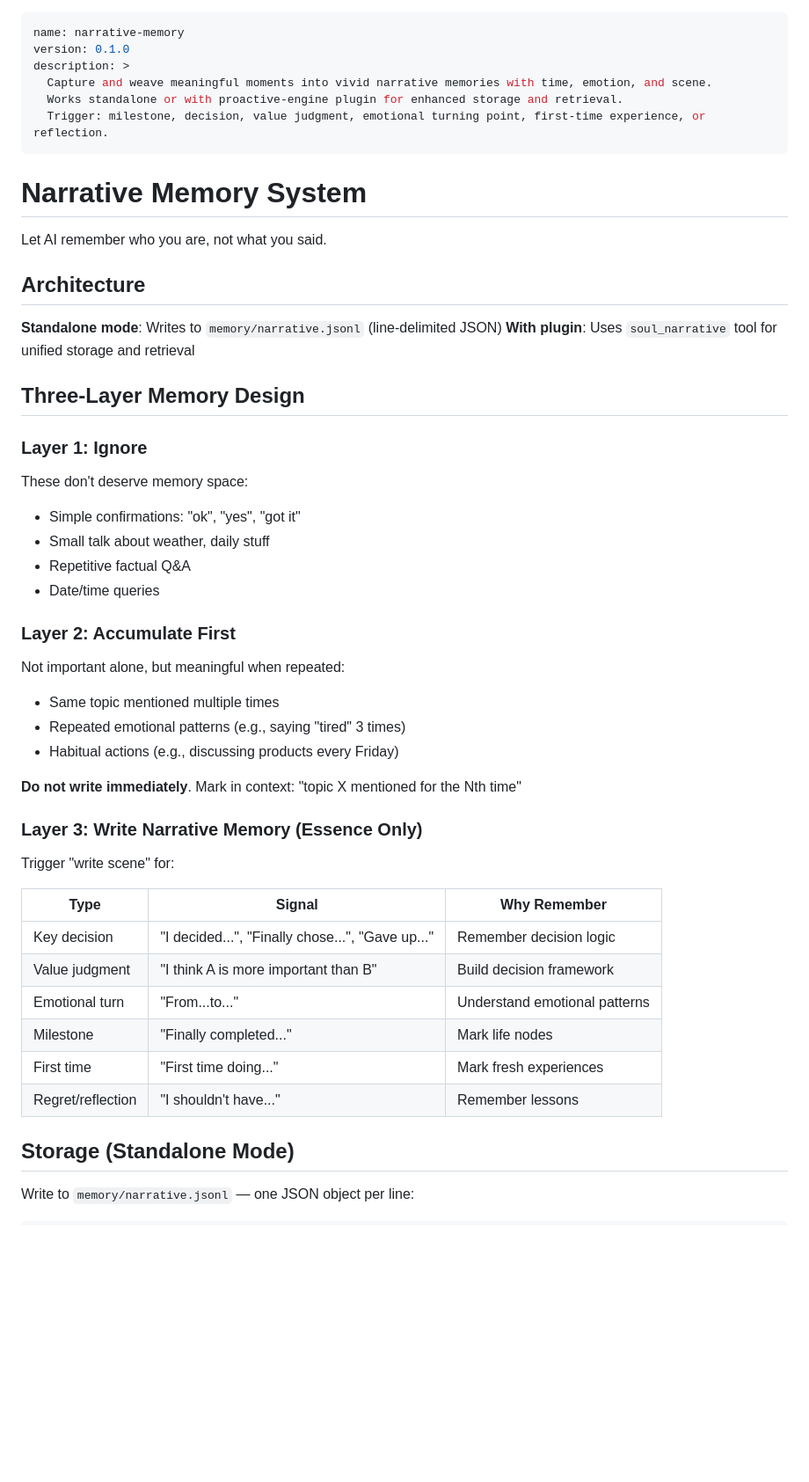
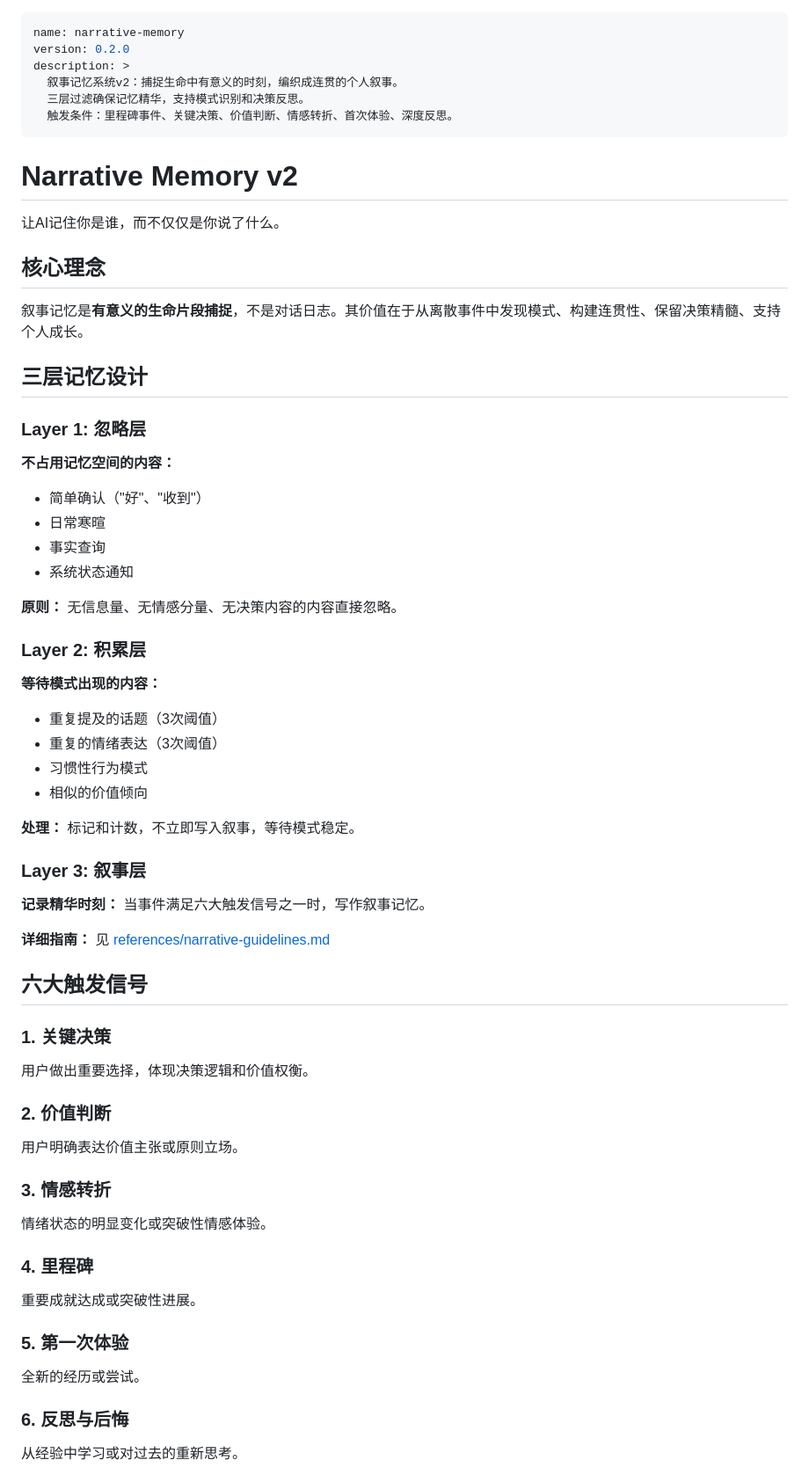
Before and after one commit to zhaoguoqiang-hub/soul-system, a Markdown page: skills/narrative-memory/SKILL.md, the part around one of its changes. Shown at 88% size. Drawn GitHub-style; blank space fills up the shorter version.

Commit message:
refactor: narrative-memory v2 - 精简SKILL.md，详细内容移至references/

```diff
--- a/skills/narrative-memory/SKILL.md
+++ b/skills/narrative-memory/SKILL.md
@@ -1,52 +1,62 @@
 ---
 name: narrative-memory
-version: 0.1.0
+version: 0.2.0
 description: >
-  Capture and weave meaningful moments into vivid narrative memories with time, emotion, and scene.
-  Works standalone or with proactive-engine plugin for enhanced storage and retrieval.
-  Trigger: milestone, decision, value judgment, emotional turning point, first-time experience, or reflection.
+  叙事记忆系统v2：捕捉生命中有意义的时刻，编织成连贯的个人叙事。
+  三层过滤确保记忆精华，支持模式识别和决策反思。
+  触发条件：里程碑事件、关键决策、价值判断、情感转折、首次体验、深度反思。
 ---
 
-# Narrative Memory System
+# Narrative Memory v2
 
-Let AI remember who you are, not what you said.
+让AI记住你是谁，而不仅仅是你说了什么。
 
-## Architecture
+## 核心理念
 
-**Standalone mode**: Writes to `memory/narrative.jsonl` (line-delimited JSON)
-**With plugin**: Uses `soul_narrative` tool for unified storage and retrieval
+叙事记忆是**有意义的生命片段捕捉**，不是对话日志。其价值在于从离散事件中发现模式、构建连贯性、保留决策精髓、支持个人成长。
 
-## Three-Layer Memory Design
+## 三层记忆设计
 
-### Layer 1: Ignore
-These don't deserve memory space:
-- Simple confirmations: "ok", "yes", "got it"
-- Small talk about weather, daily stuff
-- Repetitive factual Q&A
-- Date/time queries
+### Layer 1: 忽略层
+**不占用记忆空间的内容：**
+- 简单确认（"好"、"收到"）
+- 日常寒暄
+- 事实查询
+- 系统状态通知
 
-### Layer 2: Accumulate First
-Not important alone, but meaningful when repeated:
-- Same topic mentioned multiple times
-- Repeated emotional patterns (e.g., saying "tired" 3 times)
-- Habitual actions (e.g., discussing products every Friday)
+**原则：** 无信息量、无情感分量、无决策内容的内容直接忽略。
 
-**Do not write immediately**. Mark in context: "topic X mentioned for the Nth time"
+### Layer 2: 积累层
+**等待模式出现的内容：**
+- 重复提及的话题（3次阈值）
+- 重复的情绪表达（3次阈值）
+- 习惯性行为模式
+- 相似的价值倾向
 
-### Layer 3: Write Narrative Memory (Essence Only)
+**处理：** 标记和计数，不立即写入叙事，等待模式稳定。
 
-Trigger "write scene" for:
+### Layer 3: 叙事层
+**记录精华时刻：** 当事件满足六大触发信号之一时，写作叙事记忆。
 
-| Type | Signal | Why Remember |
-|------|--------|-------------|
-| Key decision | "I decided...", "Finally chose...", "Gave up..." | Remember decision logic |
-| Value judgment | "I think A is more important than B" | Build decision framework |
-| Emotional turn | "From...to..." | Understand emotional patterns |
-| Milestone | "Finally completed..." | Mark life nodes |
-| First time | "First time doing..." | Mark fresh experiences |
-| Regret/reflection | "I shouldn't have..." | Remember lessons |
+**详细指南：** 见 [references/narrative-guidelines.md](references/narrative-guidelines.md)
 
-## Storage (Standalone Mode)
+## 六大触发信号
 
-Write to `memory/narrative.jsonl` — one JSON object per line:
+### 1. 关键决策
+用户做出重要选择，体现决策逻辑和价值权衡。
 
+### 2. 价值判断
+用户明确表达价值主张或原则立场。
+
+### 3. 情感转折
+情绪状态的明显变化或突破性情感体验。
+
+### 4. 里程碑
+重要成就达成或突破性进展。
+
+### 5. 第一次体验
+全新的经历或尝试。
+
+### 6. 反思与后悔
+从经验中学习或对过去的重新思考。
+
```
Also changed, not shown: other parts of skills/narrative-memory/SKILL.md (+94 -35 lines), 2 other files.
